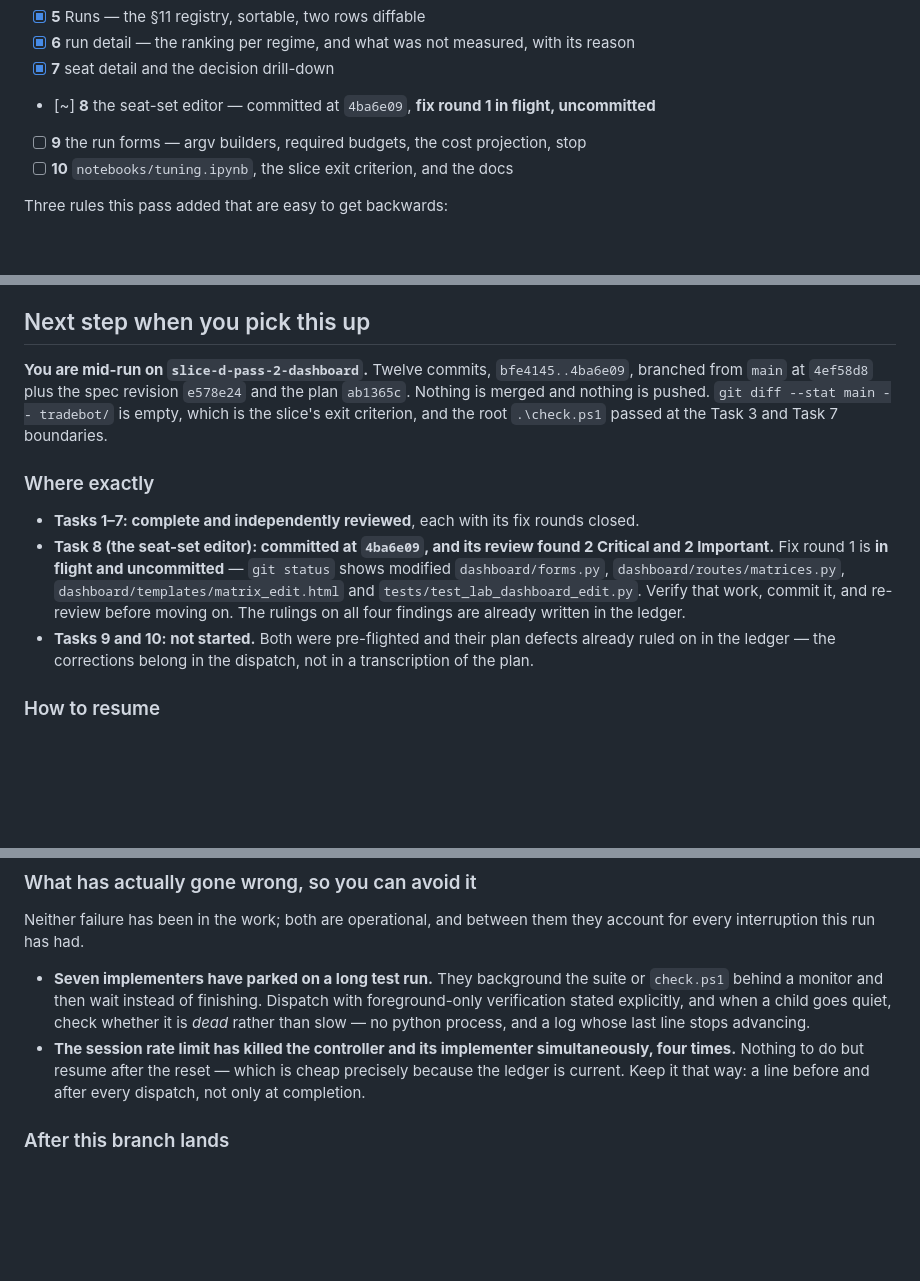
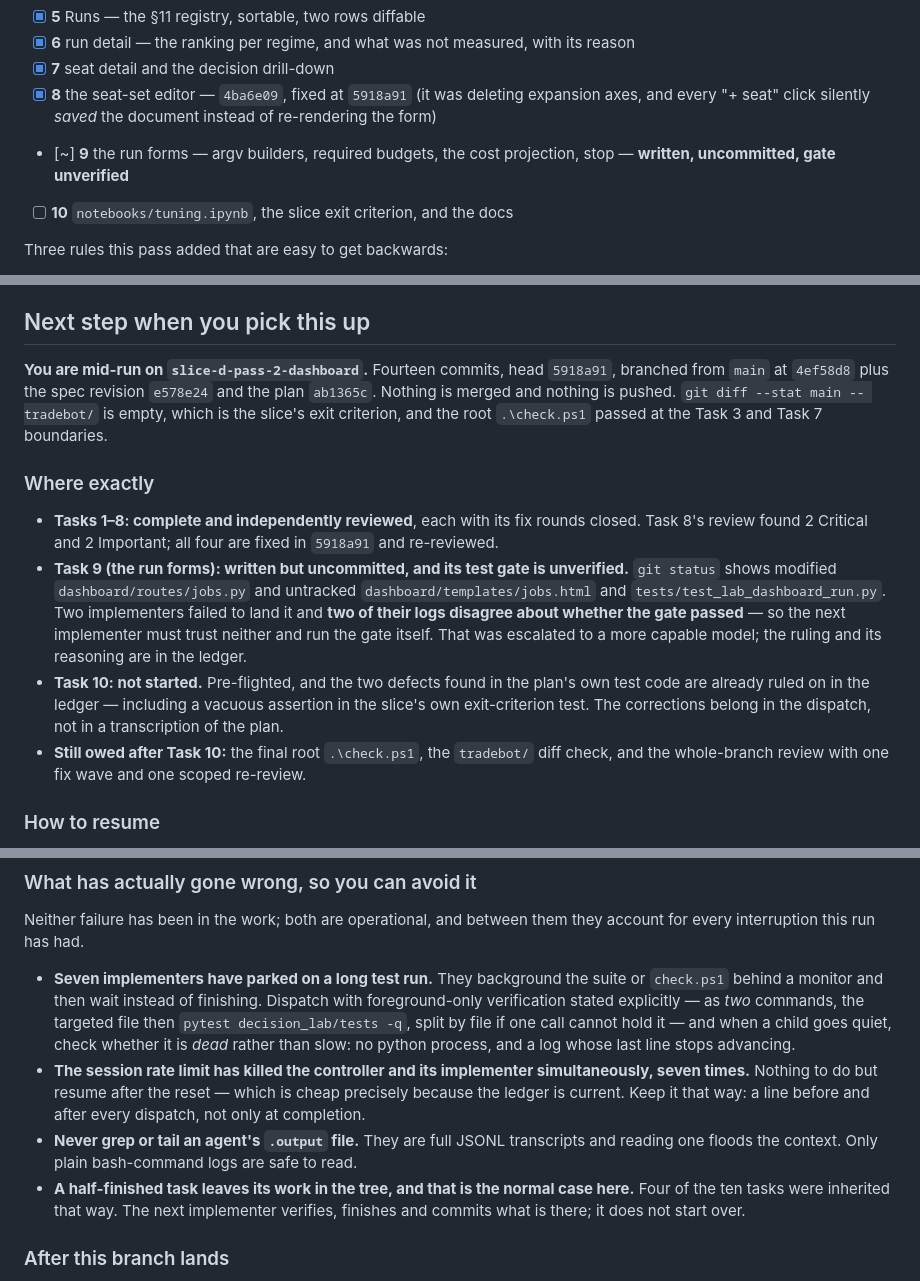
Before and after one commit to Donsezan/AI_Panel_Trading_System, a Markdown page: decision_lab/PROGRESS.md, 3 parts joined by grey strips. GitHub-like rendering; blank space fills up the shorter version.

Commit message:
docs(decision_lab): refresh the pass-2 status
Task 8 has since closed — both Criticals and both Importants fixed in
5918a91, including an editor that deleted expansion axes and a "+ seat"
button that silently saved the document instead of re-rendering the form.

Task 9 is the live one and its state is unusual enough to write down: the
code is in the working tree, uncommitted, and two implementers' logs
disagree about whether its gate passed, so the next one must trust neither
and run it itself.

Also records three operational lessons the diff cannot show — the split
foreground verification contract, that agent .output files are JSONL
transcripts nobody should tail, and that inheriting a half-finished tree is
the normal case here rather than an anomaly.

Co-Authored-By: Claude Opus 5 <noreply@anthropic.com>

```diff
--- a/decision_lab/PROGRESS.md
+++ b/decision_lab/PROGRESS.md
@@ -99,8 +99,10 @@ Ten tasks, executed subagent-per-task with a review after each.
 - [x] **5** Runs — the §11 registry, sortable, two rows diffable
 - [x] **6** run detail — the ranking per regime, and what was not measured, with its reason
 - [x] **7** seat detail and the decision drill-down
-- [~] **8** the seat-set editor — committed at `4ba6e09`, **fix round 1 in flight, uncommitted**
-- [ ] **9** the run forms — argv builders, required budgets, the cost projection, stop
+- [x] **8** the seat-set editor — `4ba6e09`, fixed at `5918a91` (it was deleting expansion axes,
+      and every "+ seat" click silently *saved* the document instead of re-rendering the form)
+- [~] **9** the run forms — argv builders, required budgets, the cost projection, stop —
+      **written, uncommitted, gate unverified**
 - [ ] **10** `notebooks/tuning.ipynb`, the slice exit criterion, and the docs
 
 Three rules this pass added that are easy to get backwards:
@@ -195,21 +197,26 @@ the seats first" should say so on its face.
 
 ## Next step when you pick this up
 
-**You are mid-run on `slice-d-pass-2-dashboard`.** Twelve commits, `bfe4145..4ba6e09`, branched
-from `main` at `4ef58d8` plus the spec revision `e578e24` and the plan `ab1365c`. Nothing is
-merged and nothing is pushed. `git diff --stat main -- tradebot/` is empty, which is the slice's
-exit criterion, and the root `.\check.ps1` passed at the Task 3 and Task 7 boundaries.
+**You are mid-run on `slice-d-pass-2-dashboard`.** Fourteen commits, head `5918a91`, branched from
+`main` at `4ef58d8` plus the spec revision `e578e24` and the plan `ab1365c`. Nothing is merged and
+nothing is pushed. `git diff --stat main -- tradebot/` is empty, which is the slice's exit
+criterion, and the root `.\check.ps1` passed at the Task 3 and Task 7 boundaries.
 
 ### Where exactly
 
-- **Tasks 1–7: complete and independently reviewed**, each with its fix rounds closed.
-- **Task 8 (the seat-set editor): committed at `4ba6e09`, and its review found 2 Critical and 2
-  Important.** Fix round 1 is **in flight and uncommitted** — `git status` shows modified
-  `dashboard/forms.py`, `dashboard/routes/matrices.py`, `dashboard/templates/matrix_edit.html`
-  and `tests/test_lab_dashboard_edit.py`. Verify that work, commit it, and re-review before
-  moving on. The rulings on all four findings are already written in the ledger.
-- **Tasks 9 and 10: not started.** Both were pre-flighted and their plan defects already ruled on
-  in the ledger — the corrections belong in the dispatch, not in a transcription of the plan.
+- **Tasks 1–8: complete and independently reviewed**, each with its fix rounds closed. Task 8's
+  review found 2 Critical and 2 Important; all four are fixed in `5918a91` and re-reviewed.
+- **Task 9 (the run forms): written but uncommitted, and its test gate is unverified.**
+  `git status` shows modified `dashboard/routes/jobs.py` and untracked
+  `dashboard/templates/jobs.html` and `tests/test_lab_dashboard_run.py`. Two implementers failed
+  to land it and **two of their logs disagree about whether the gate passed** — so the next
+  implementer must trust neither and run the gate itself. That was escalated to a more capable
+  model; the ruling and its reasoning are in the ledger.
+- **Task 10: not started.** Pre-flighted, and the two defects found in the plan's own test code
+  are already ruled on in the ledger — including a vacuous assertion in the slice's own
+  exit-criterion test. The corrections belong in the dispatch, not in a transcription of the plan.
+- **Still owed after Task 10:** the final root `.\check.ps1`, the `tradebot/` diff check, and the
+  whole-branch review with one fix wave and one scoped re-review.
 
 ### How to resume
 
@@ -232,11 +239,18 @@ every interruption this run has had.
 
 - **Seven implementers have parked on a long test run.** They background the suite or
   `check.ps1` behind a monitor and then wait instead of finishing. Dispatch with
-  foreground-only verification stated explicitly, and when a child goes quiet, check whether it is
-  *dead* rather than slow — no python process, and a log whose last line stops advancing.
-- **The session rate limit has killed the controller and its implementer simultaneously, four
+  foreground-only verification stated explicitly — as *two* commands, the targeted file then
+  `pytest decision_lab/tests -q`, split by file if one call cannot hold it — and when a child goes
+  quiet, check whether it is *dead* rather than slow: no python process, and a log whose last line
+  stops advancing.
+- **The session rate limit has killed the controller and its implementer simultaneously, seven
   times.** Nothing to do but resume after the reset — which is cheap precisely because the ledger
   is current. Keep it that way: a line before and after every dispatch, not only at completion.
+- **Never grep or tail an agent's `.output` file.** They are full JSONL transcripts and reading one
+  floods the context. Only plain bash-command logs are safe to read.
+- **A half-finished task leaves its work in the tree, and that is the normal case here.** Four of
+  the ten tasks were inherited that way. The next implementer verifies, finishes and commits what
+  is there; it does not start over.
 
 ### After this branch lands
 
```
